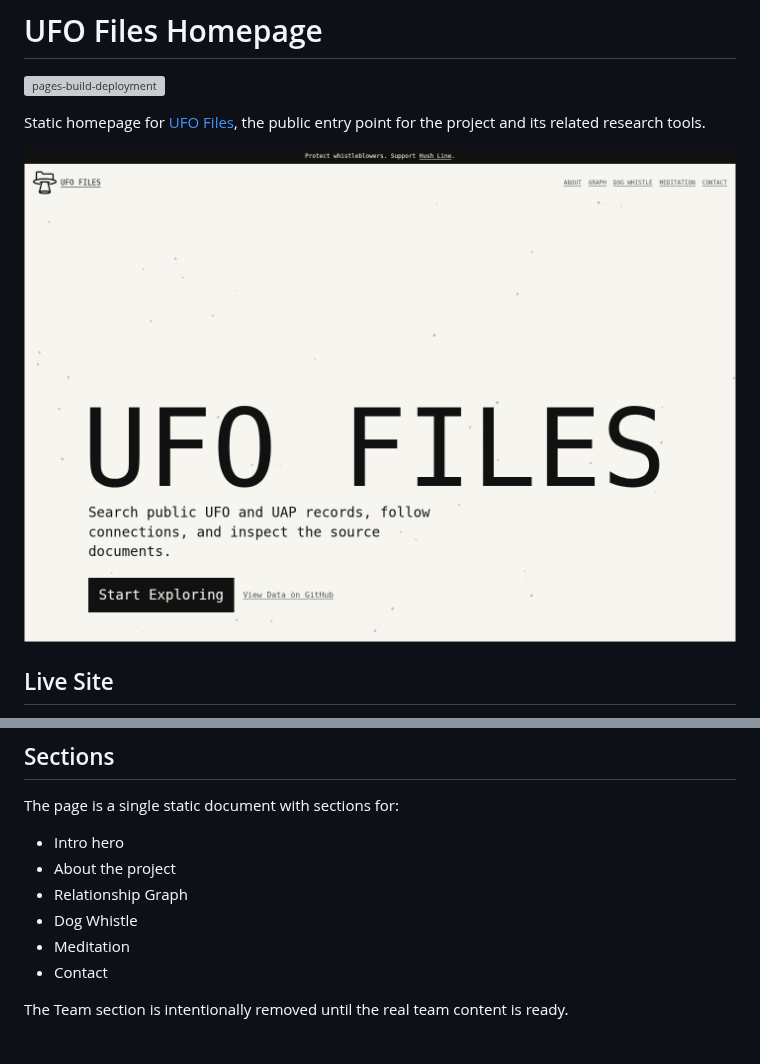
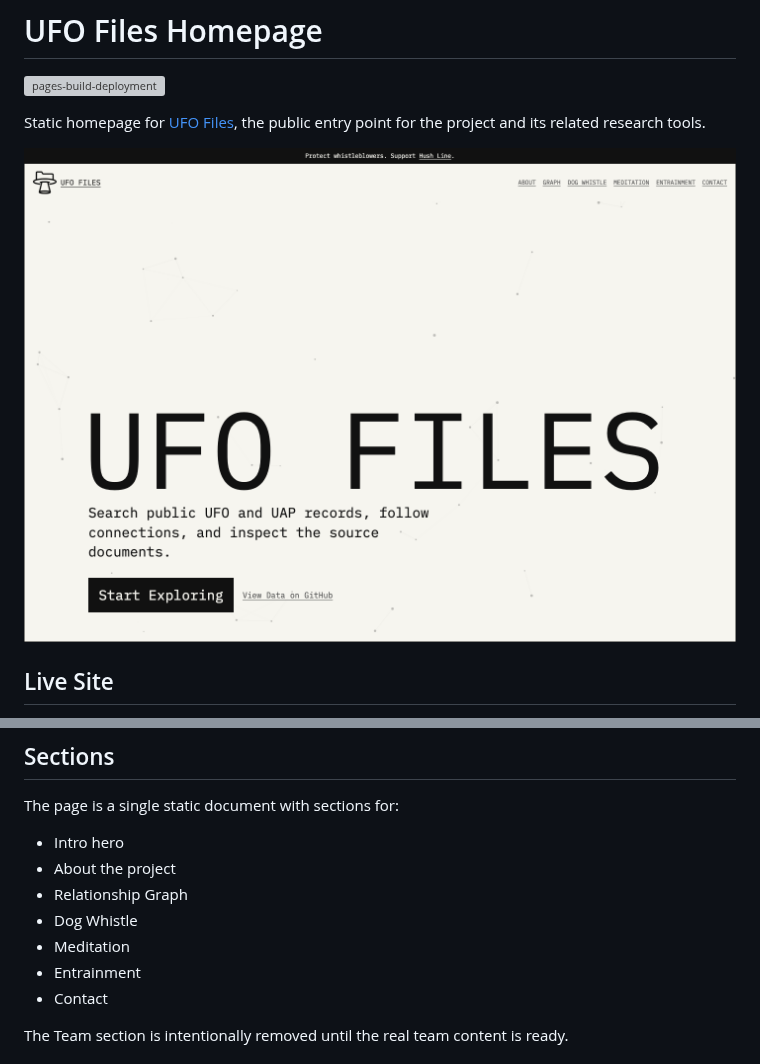
Before and after one commit to ufo-files/homepage, a Markdown page: README.md, 2 parts joined by grey strips. Rendered like a GitHub page; pictures changed too: assets/homepage-hero.png; grey boxes are pictures that could not be loaded.

Commit message:
Add Entrainment to the homepage

```diff
--- a/README.md
+++ b/README.md
@@ -21,6 +21,7 @@ The page is a single static document with sections for:
 - Relationship Graph
 - Dog Whistle
 - Meditation
+- Entrainment
 - Contact
 
 The Team section is intentionally removed until the real team content is ready.
```
Also changed, not shown: assets/entrainment-canvas.png (added), 2 other files.
